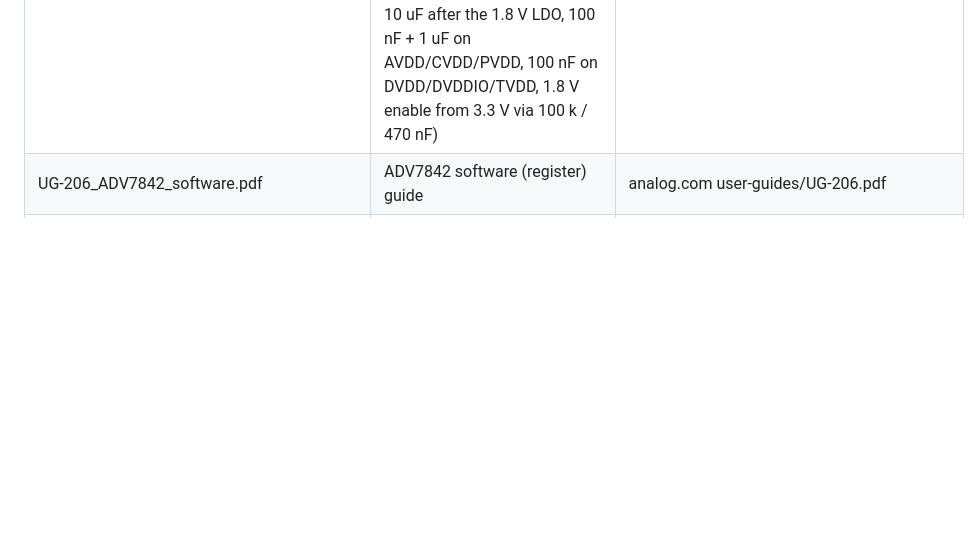
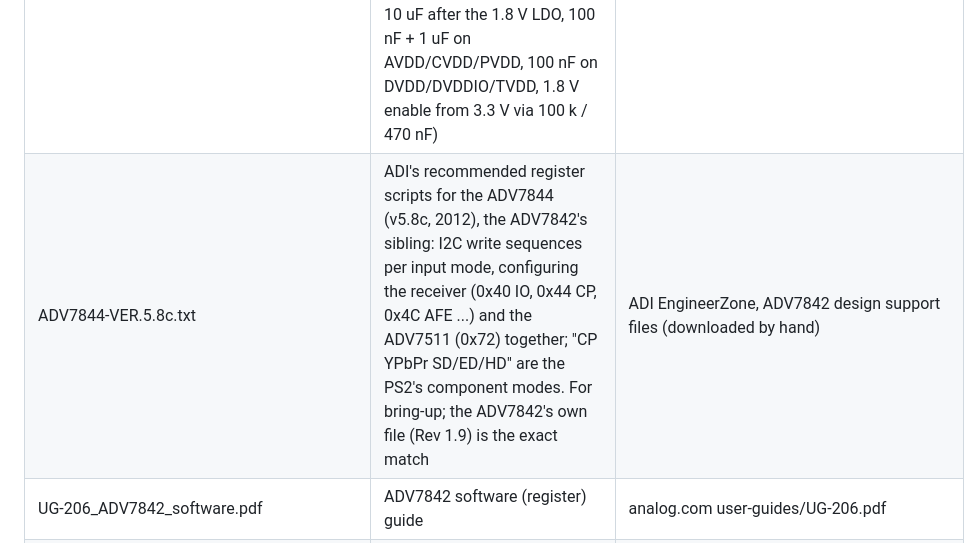
Before and after one commit to bryfur/tang-av-scaler, a Markdown page: hardware/av-board/README.md, the part around the change. Rendered like a GitHub page; blank space fills up the shorter version.

Commit message:
av-board: ADI's ADV7844 recommended register scripts (v5.8c) in the references
The component (CP YPbPr SD/ED/HD) sequences, receiver and ADV7511 together:
the bring-up reference until the ADV7842's own file is in.

Co-Authored-By: Claude Opus 5.5 <noreply@anthropic.com>

```diff
--- a/hardware/av-board/README.md
+++ b/hardware/av-board/README.md
@@ -26,6 +26,7 @@ In `refs/` (not in git). Every circuit on the board follows these.
 | ADV7842_datasheet_adi.pdf | ADV7842 data sheet, Rev B: supplies, currents, crystal (28.63636 MHz), 256-ball map | analog.com data-sheets/ADV7842.pdf |
 | UG-214_ADV7842_hardware.pdf | ADV7842 Hardware User Guide: analog input configuration (6.2.1), reset, pixel port, PCB layout recommendations, recommended decoupling (Fig. 168, 179), 75 R input termination (Appendix B) | analog.com user-guides/UG-214.pdf (via docs.ampnuts.ru mirror) |
 | HDMI_RX_PowerSupplies_RevA_050411.pdf | ADI "PCB Layout and Power Supply Design Recommendations for HDMI RX Products", Rev A (April 2011): a ferrite per supply rail (Murata NFE61PT472C1H9), 10 nF + 100 nF per pin, 10 uF bulk on AVDD/CVDD/PVDD, LDOs not switchers, 3.3 V before 1.8 V; Fig. 2 the reference LDO supply (10 uH + 10 uF after the 1.8 V LDO, 100 nF + 1 uF on AVDD/CVDD/PVDD, 100 nF on DVDD/DVDDIO/TVDD, 1.8 V enable from 3.3 V via 100 k / 470 nF) | ADI EngineerZone, ADV7842 design support files (downloaded by hand) |
+| ADV7844-VER.5.8c.txt | ADI's recommended register scripts for the ADV7844 (v5.8c, 2012), the ADV7842's sibling: I2C write sequences per input mode, configuring the receiver (0x40 IO, 0x44 CP, 0x4C AFE ...) and the ADV7511 (0x72) together; "CP YPbPr SD/ED/HD" are the PS2's component modes. For bring-up; the ADV7842's own file (Rev 1.9) is the exact match | ADI EngineerZone, ADV7842 design support files (downloaded by hand) |
 | UG-206_ADV7842_software.pdf | ADV7842 software (register) guide | analog.com user-guides/UG-206.pdf |
 | UG-235_eval_ADV7842_7511.pdf | EVAL-ADV7842-7511 user guide (placement drawing, jumpers; no schematic) | farnell.com mirror of UG-235 |
 | ADV7511_hardware_users_guide_RevD.pdf | ADV7511 Hardware User's Guide, Rev D: 100-lead LQFP pinout, input/output connections, HPD, DDC, PLL circuit, power domains and filtering, example schematic (Fig. 27) | analog.com user-guides/ADV7511_Hardware_Users_Guide.pdf |
```
